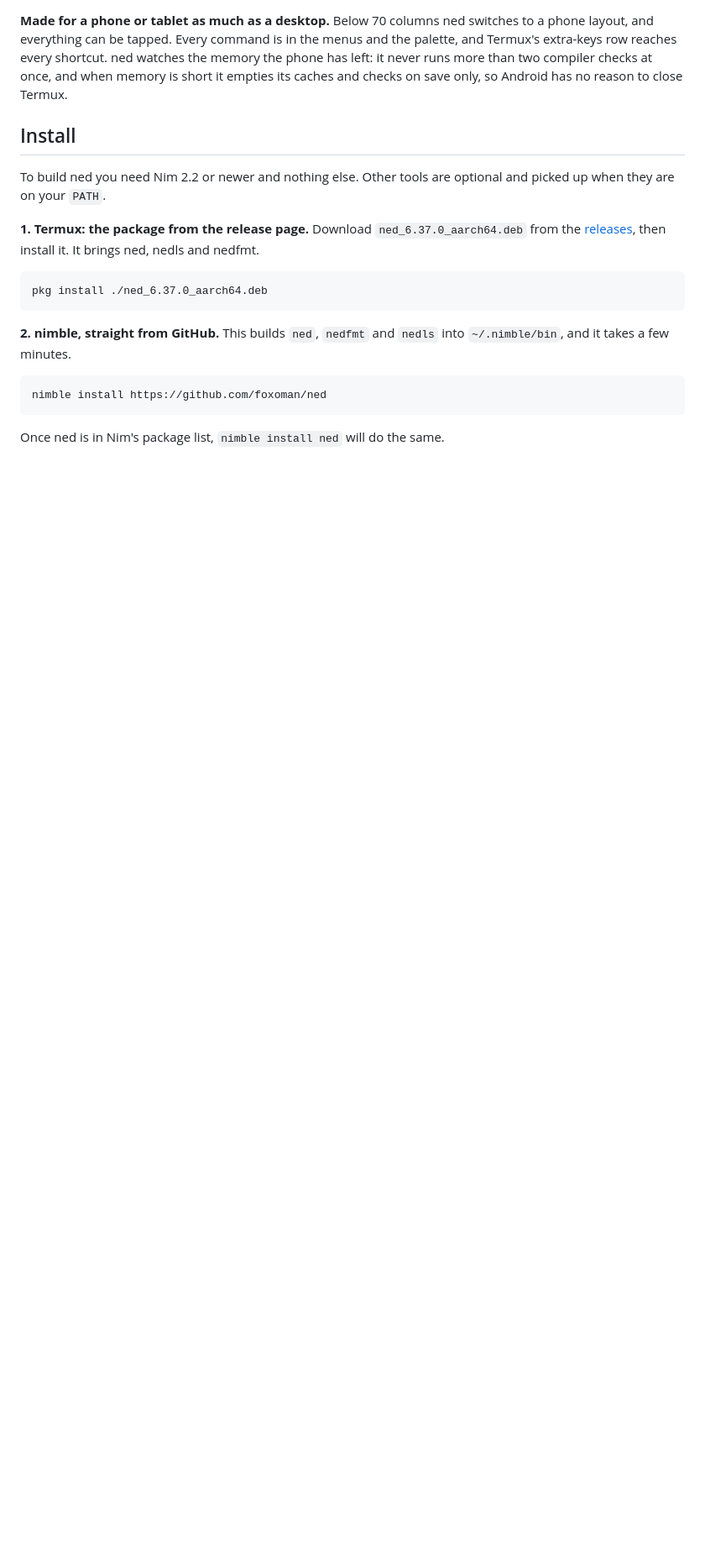
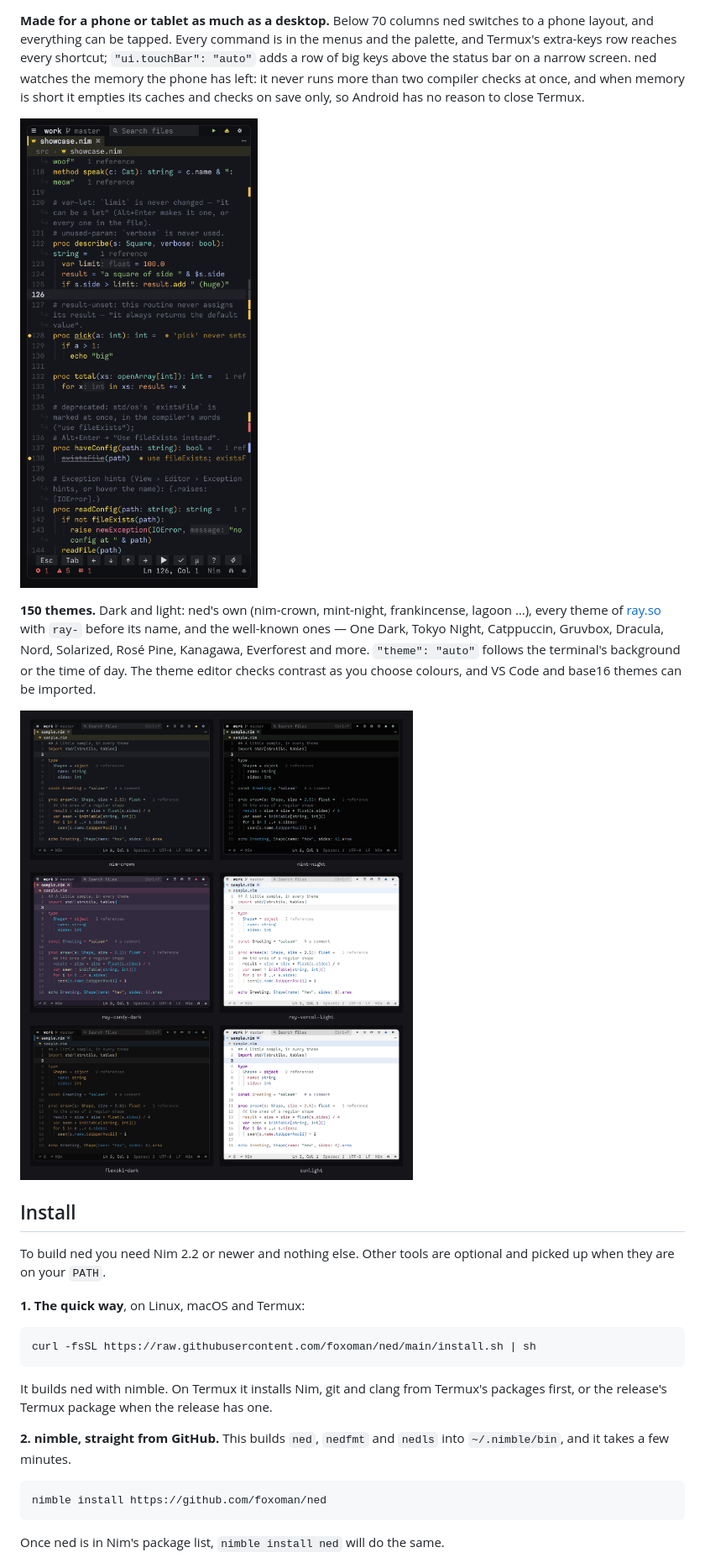
Before and after one commit to enthus1ast/ned, a Markdown page: docs/blog/announcing-ned.md, the part around one of its changes. Shown at 84% size. Rendered like a GitHub page; pictures changed too: screenshots/phone-641.png (added), screenshots/themes-641.png (added); blank space fills up the shorter version.

Commit message:
The announcement post for 6.41, with new screenshots
Co-Authored-By: Claude Opus 5.5 <noreply@anthropic.com>

````diff
--- a/docs/blog/announcing-ned.md
+++ b/docs/blog/announcing-ned.md
@@ -55,19 +64,32 @@ sent, and files such as `.env` are not sent at all.
 **Made for a phone or tablet as much as a desktop.** Below 70 columns ned switches to a phone layout, and everything
-can be tapped. Every command is in the menus and the palette, and Termux's extra-keys row reaches every shortcut.
-ned watches the memory the phone has left: it never runs more than two compiler checks at once, and when memory is
-short it empties its caches and checks on save only, so Android has no reason to close Termux.
+can be tapped. Every command is in the menus and the palette, and Termux's extra-keys row reaches every shortcut;
+`"ui.touchBar": "auto"` adds a row of big keys above the status bar on a narrow screen. ned watches the memory the
+phone has left: it never runs more than two compiler checks at once, and when memory is short it empties its caches
+and checks on save only, so Android has no reason to close Termux.
+
+![Fifty-two columns wide: the phone layout, with the touch bar at the bottom (nim-crown theme)](../../screenshots/phone-641.png)
+
+**150 themes.** Dark and light: ned's own (nim-crown, mint-night, frankincense, lagoon …), every theme of
+[ray.so](https://ray.so) with `ray-` before its name, and the well-known ones — One Dark, Tokyo Night, Catppuccin,
+Gruvbox, Dracula, Nord, Solarized, Rosé Pine, Kanagawa, Everforest and more. `"theme": "auto"` follows the
+terminal's background or the time of day. The theme editor checks contrast as you choose colours, and VS Code and
+base16 themes can be imported.
+
+![The same file in six themes: nim-crown, mint-night, ray-candy-dark, ray-vercel-light, flexoki-dark and sunlight](../../screenshots/themes-641.png)
 
 ## Install
 
 To build ned you need Nim 2.2 or newer and nothing else. Other tools are optional and picked up when they are on your
 `PATH`.
 
-**1. Termux: the package from the release page.** Download `ned_6.37.0_aarch64.deb` from the
-[releases](https://github.com/foxoman/ned/releases), then install it. It brings ned, nedls and nedfmt.
+**1. The quick way**, on Linux, macOS and Termux:
 
 ```sh
-pkg install ./ned_6.37.0_aarch64.deb
+curl -fsSL https://raw.githubusercontent.com/foxoman/ned/main/install.sh | sh
 ```
+
+It builds ned with nimble. On Termux it installs Nim, git and clang from Termux's packages first, or the release's
+Termux package when the release has one.
 
 **2. nimble, straight from GitHub.** This builds `ned`, `nedfmt` and `nedls` into `~/.nimble/bin`, and it takes a
 few minutes.
````
Also changed, not shown: other parts of docs/blog/announcing-ned.md (+43 -15 lines), screenshots/completion-641.png (added), screenshots/hero-641.png (added), screenshots/terminal-641.png (added), screenshots/vim-641.png (added).
